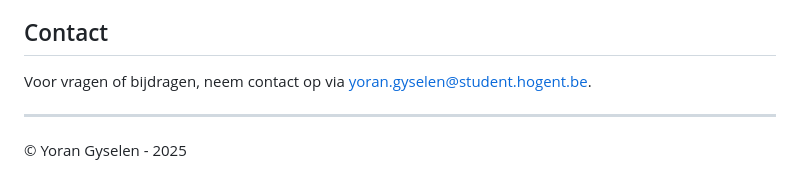
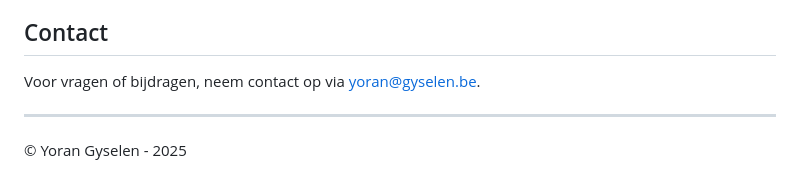
Before and after one commit to Yoran-Gyselen/bsc-thesis-sonar-object-detection, a Markdown page: README.md, the part around the change. Rendered like a GitHub page.

```diff
--- a/README.md
+++ b/README.md
@@ -115,7 +115,7 @@ Volgende personen hebben bijgedragen aan deze sjablonen:
 
 ## Contact
 
-Voor vragen of bijdragen, neem contact op via [yoran.gyselen@student.hogent.be](mailto:yoran.gyselen@student.hogent.be).
+Voor vragen of bijdragen, neem contact op via [yoran@gyselen.be](mailto:yoran@gyselen.be).
 
 ---
 
```
